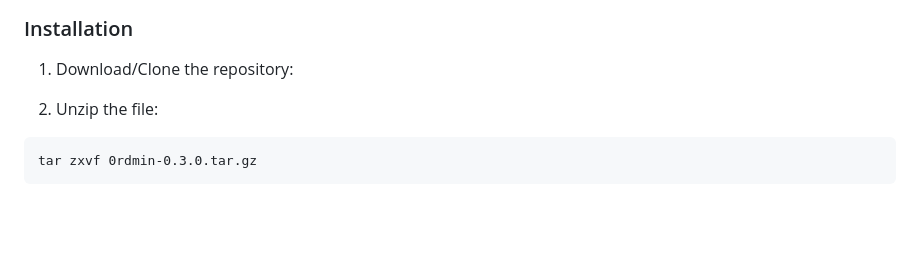
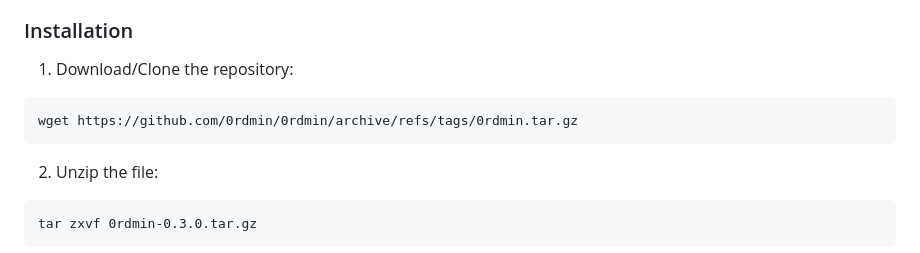
Before and after one commit to 0rdmin/0rdmin, a Markdown page: README.md, the part around the change. Rendered like a GitHub page; blank space fills up the shorter version.

````diff
--- a/README.md
+++ b/README.md
@@ -20,7 +20,9 @@
 ### Installation
 
 1. Download/Clone the repository:
-
+```
+wget https://github.com/0rdmin/0rdmin/archive/refs/tags/0rdmin.tar.gz
+```
 
 2. Unzip the file:
 ```
````
